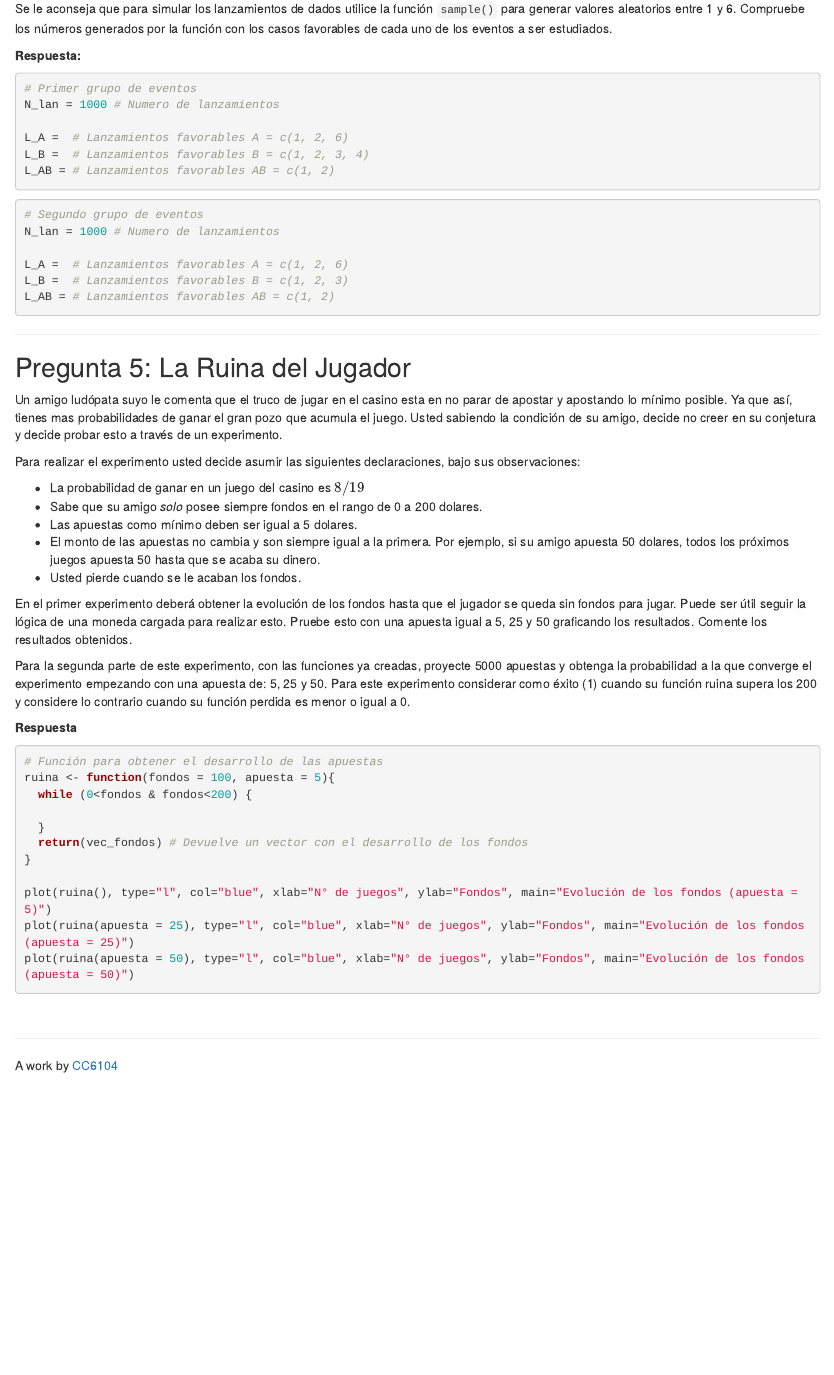
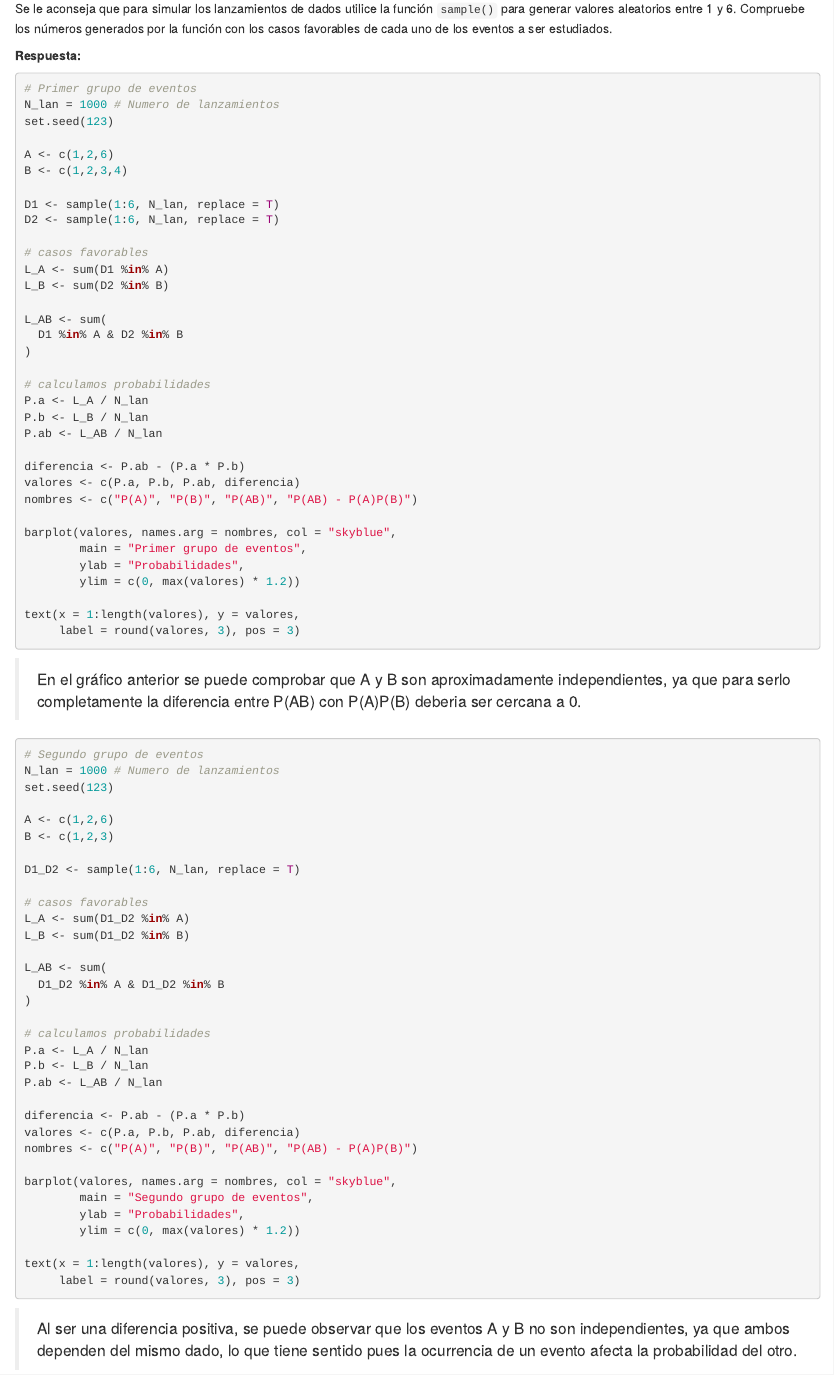
Before and after one commit to ignacioalbornoz/statistical-thinking, an R Markdown document (Enunciado_Tarea1/Enunciado_Tarea1.Rmd): the page in a window 1100 px wide, from 6880 px down. Rendered offline with R 4.5, knitr and Pandoc, with nearby package versions; some code elsewhere in the file could not run offline.

Commit message:
p4 completa

````diff
--- a/Enunciado_Tarea1/Enunciado_Tarea1.Rmd
+++ b/Enunciado_Tarea1/Enunciado_Tarea1.Rmd
@@ -311,20 +311,79 @@ Se le aconseja que para simular los lanzamientos de dados utilice la función `s
 ```{r eval=FALSE}
 # Primer grupo de eventos
 N_lan = 1000 # Numero de lanzamientos
+set.seed(123)
 
-L_A =  # Lanzamientos favorables A = c(1, 2, 6)
-L_B =  # Lanzamientos favorables B = c(1, 2, 3, 4)
-L_AB = # Lanzamientos favorables AB = c(1, 2)
+A <- c(1,2,6)
+B <- c(1,2,3,4)
+
+D1 <- sample(1:6, N_lan, replace = T)
+D2 <- sample(1:6, N_lan, replace = T)
+
+# casos favorables
+L_A <- sum(D1 %in% A)
+L_B <- sum(D2 %in% B)
+
+L_AB <- sum(
+  D1 %in% A & D2 %in% B
+)
+
+# calculamos probabilidades
+P.a <- L_A / N_lan
+P.b <- L_B / N_lan
+P.ab <- L_AB / N_lan
+
+diferencia <- P.ab - (P.a * P.b)
+valores <- c(P.a, P.b, P.ab, diferencia)
+nombres <- c("P(A)", "P(B)", "P(AB)", "P(AB) - P(A)P(B)")
+
+barplot(valores, names.arg = nombres, col = "skyblue",
+        main = "Primer grupo de eventos",
+        ylab = "Probabilidades",
+        ylim = c(0, max(valores) * 1.2))
+
+text(x = 1:length(valores), y = valores,
+     label = round(valores, 3), pos = 3)
 ```
+
+> En el gráfico anterior se puede comprobar que A y B son aproximadamente independientes, ya que para serlo completamente la diferencia entre P(AB) con P(A)P(B) deberia ser cercana a 0.
 
 ```{r eval=FALSE}
 # Segundo grupo de eventos
 N_lan = 1000 # Numero de lanzamientos
+set.seed(123)
 
-L_A =  # Lanzamientos favorables A = c(1, 2, 6)
-L_B =  # Lanzamientos favorables B = c(1, 2, 3)
-L_AB = # Lanzamientos favorables AB = c(1, 2)
+A <- c(1,2,6)
+B <- c(1,2,3)
+
+D1_D2 <- sample(1:6, N_lan, replace = T)
+
+# casos favorables
+L_A <- sum(D1_D2 %in% A)
+L_B <- sum(D1_D2 %in% B)
+
+L_AB <- sum(
+  D1_D2 %in% A & D1_D2 %in% B
+)
+
+# calculamos probabilidades
+P.a <- L_A / N_lan
+P.b <- L_B / N_lan
+P.ab <- L_AB / N_lan
+
+diferencia <- P.ab - (P.a * P.b)
+valores <- c(P.a, P.b, P.ab, diferencia)
+nombres <- c("P(A)", "P(B)", "P(AB)", "P(AB) - P(A)P(B)")
+
+barplot(valores, names.arg = nombres, col = "skyblue",
+        main = "Segundo grupo de eventos",
+        ylab = "Probabilidades",
+        ylim = c(0, max(valores) * 1.2))
+
+text(x = 1:length(valores), y = valores,
+     label = round(valores, 3), pos = 3)
 ```
+
+> Al ser una diferencia positiva, se puede observar que los eventos A y B no son independientes, ya que ambos dependen del mismo dado, lo que tiene sentido pues la ocurrencia de un evento afecta la probabilidad del otro.
 
 ------------------------------------------------------------------------
 
````
